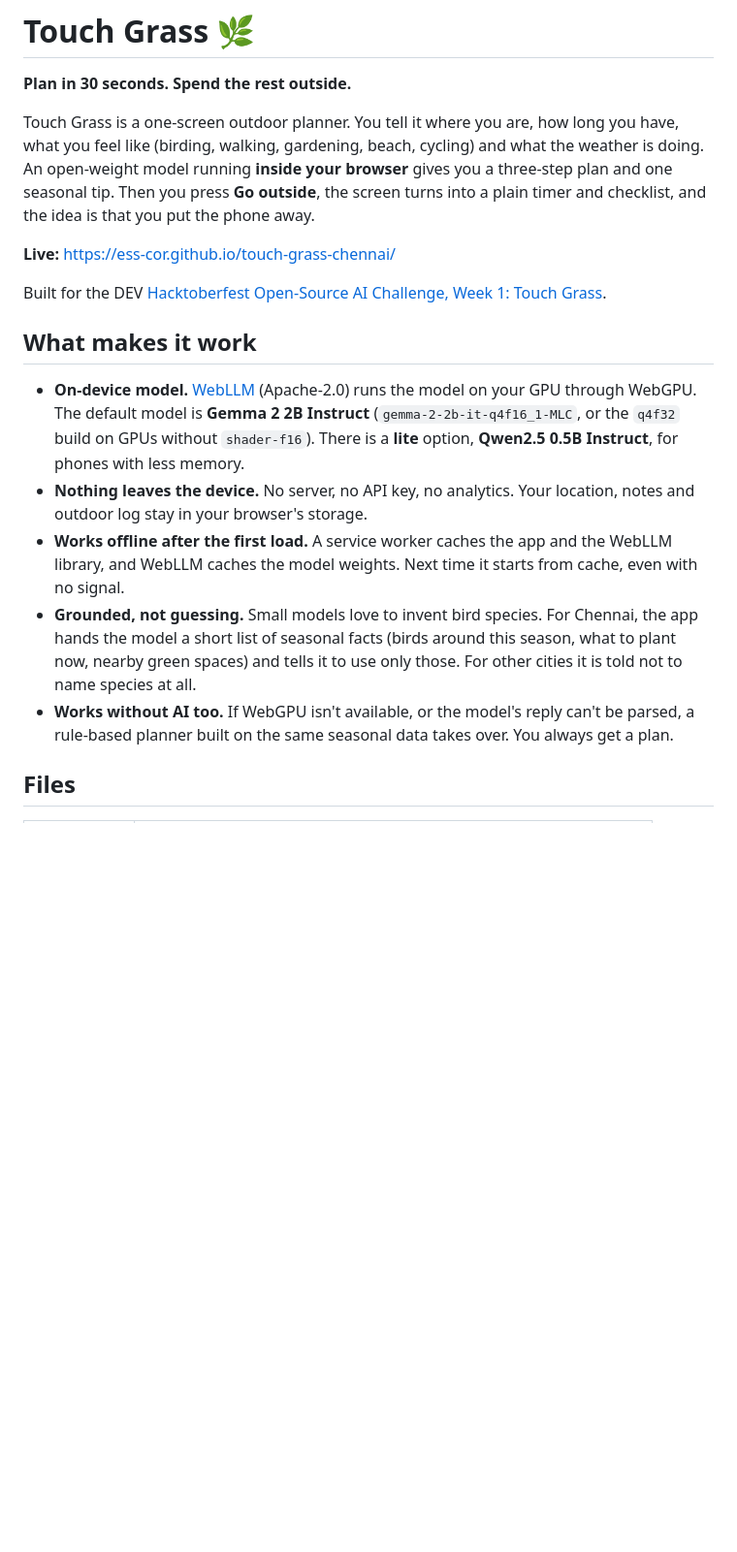
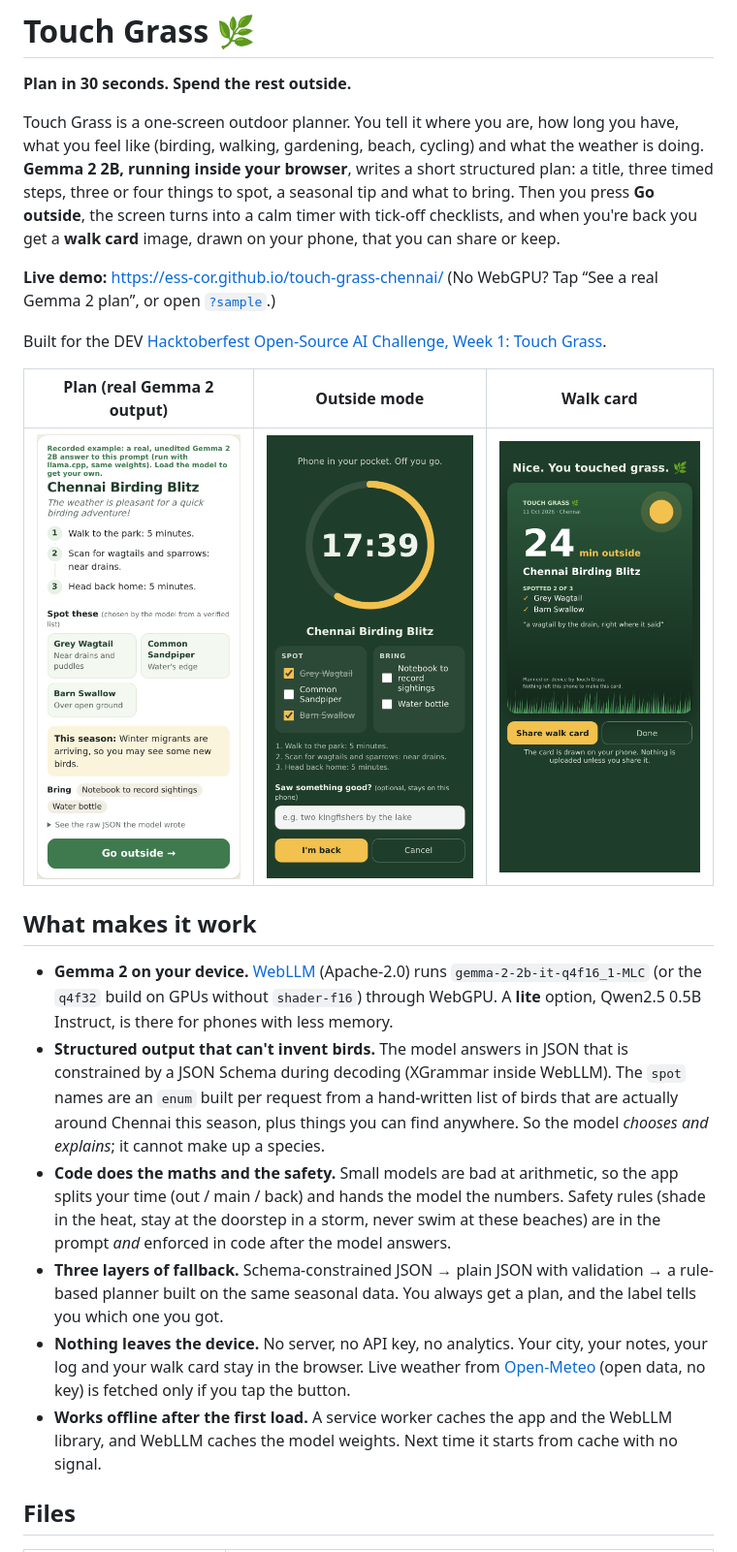
Before and after one commit to ess-cor/touch-grass-chennai, a Markdown page: README.md, the part around one of its changes. Shown at 97% size. Rendered like a GitHub page; pictures changed too: screenshots/01-plan.png (added), screenshots/02-outside.png (added), screenshots/03-walk-card.png (added); blank space fills up the shorter version.

Commit message:
v2: structured Gemma plans, spot checklist, walk card, live weather, new design, tests

```diff
--- a/README.md
+++ b/README.md
@@ -2,19 +2,25 @@
 
 **Plan in 30 seconds. Spend the rest outside.**
 
-Touch Grass is a one-screen outdoor planner. You tell it where you are, how long you have, what you feel like (birding, walking, gardening, beach, cycling) and what the weather is doing. An open-weight model running **inside your browser** gives you a three-step plan and one seasonal tip. Then you press **Go outside**, the screen turns into a plain timer and checklist, and the idea is that you put the phone away.
+Touch Grass is a one-screen outdoor planner. You tell it where you are, how long you have, what you feel like (birding, walking, gardening, beach, cycling) and what the weather is doing. **Gemma 2 2B, running inside your browser**, writes a short structured plan: a title, three timed steps, three or four things to spot, a seasonal tip and what to bring. Then you press **Go outside**, the screen turns into a calm timer with tick-off checklists, and when you're back you get a **walk card** image, drawn on your phone, that you can share or keep.
 
-**Live:** https://ess-cor.github.io/touch-grass-chennai/
+**Live demo:** https://ess-cor.github.io/touch-grass-chennai/
+(No WebGPU? Tap “See a real Gemma 2 plan”, or open [`?sample`](https://ess-cor.github.io/touch-grass-chennai/?sample).)
 
 Built for the DEV [Hacktoberfest Open-Source AI Challenge, Week 1: Touch Grass](https://dev.to/challenges/hacktoberfest-week1-2026-10-05).
 
+| Plan (real Gemma 2 output) | Outside mode | Walk card |
+|---|---|---|
+| ![Plan](screenshots/01-plan.png) | ![Outside](screenshots/02-outside.png) | ![Walk card](screenshots/03-walk-card.png) |
+
 ## What makes it work
 
-- **On-device model.** [WebLLM](https://github.com/mlc-ai/web-llm) (Apache-2.0) runs the model on your GPU through WebGPU. The default model is **Gemma 2 2B Instruct** (`gemma-2-2b-it-q4f16_1-MLC`, or the `q4f32` build on GPUs without `shader-f16`). There is a **lite** option, **Qwen2.5 0.5B Instruct**, for phones with less memory.
-- **Nothing leaves the device.** No server, no API key, no analytics. Your location, notes and outdoor log stay in your browser's storage.
-- **Works offline after the first load.** A service worker caches the app and the WebLLM library, and WebLLM caches the model weights. Next time it starts from cache, even with no signal.
-- **Grounded, not guessing.** Small models love to invent bird species. For Chennai, the app hands the model a short list of seasonal facts (birds around this season, what to plant now, nearby green spaces) and tells it to use only those. For other cities it is told not to name species at all.
-- **Works without AI too.** If WebGPU isn't available, or the model's reply can't be parsed, a rule-based planner built on the same seasonal data takes over. You always get a plan.
+- **Gemma 2 on your device.** [WebLLM](https://github.com/mlc-ai/web-llm) (Apache-2.0) runs `gemma-2-2b-it-q4f16_1-MLC` (or the `q4f32` build on GPUs without `shader-f16`) through WebGPU. A **lite** option, Qwen2.5 0.5B Instruct, is there for phones with less memory.
+- **Structured output that can't invent birds.** The model answers in JSON that is constrained by a JSON Schema during decoding (XGrammar inside WebLLM). The `spot` names are an `enum` built per request from a hand-written list of birds that are actually around Chennai this season, plus things you can find anywhere. So the model *chooses and explains*; it cannot make up a species.
+- **Code does the maths and the safety.** Small models are bad at arithmetic, so the app splits your time (out / main / back) and hands the model the numbers. Safety rules (shade in the heat, stay at the doorstep in a storm, never swim at these beaches) are in the prompt *and* enforced in code after the model answers.
+- **Three layers of fallback.** Schema-constrained JSON → plain JSON with validation → a rule-based planner built on the same seasonal data. You always get a plan, and the label tells you which one you got.
+- **Nothing leaves the device.** No server, no API key, no analytics. Your city, your notes, your log and your walk card stay in the browser. Live weather from [Open-Meteo](https://open-meteo.com/) (open data, no key) is fetched only if you tap the button.
+- **Works offline after the first load.** A service worker caches the app and the WebLLM library, and WebLLM caches the model weights. Next time it starts from cache with no signal.
 
 ## Files
 
```
Also changed, not shown: other parts of README.md (+12 -6 lines), screenshots/00-home.png (added), screenshots/04-fallback.png (added), 10 other files.
